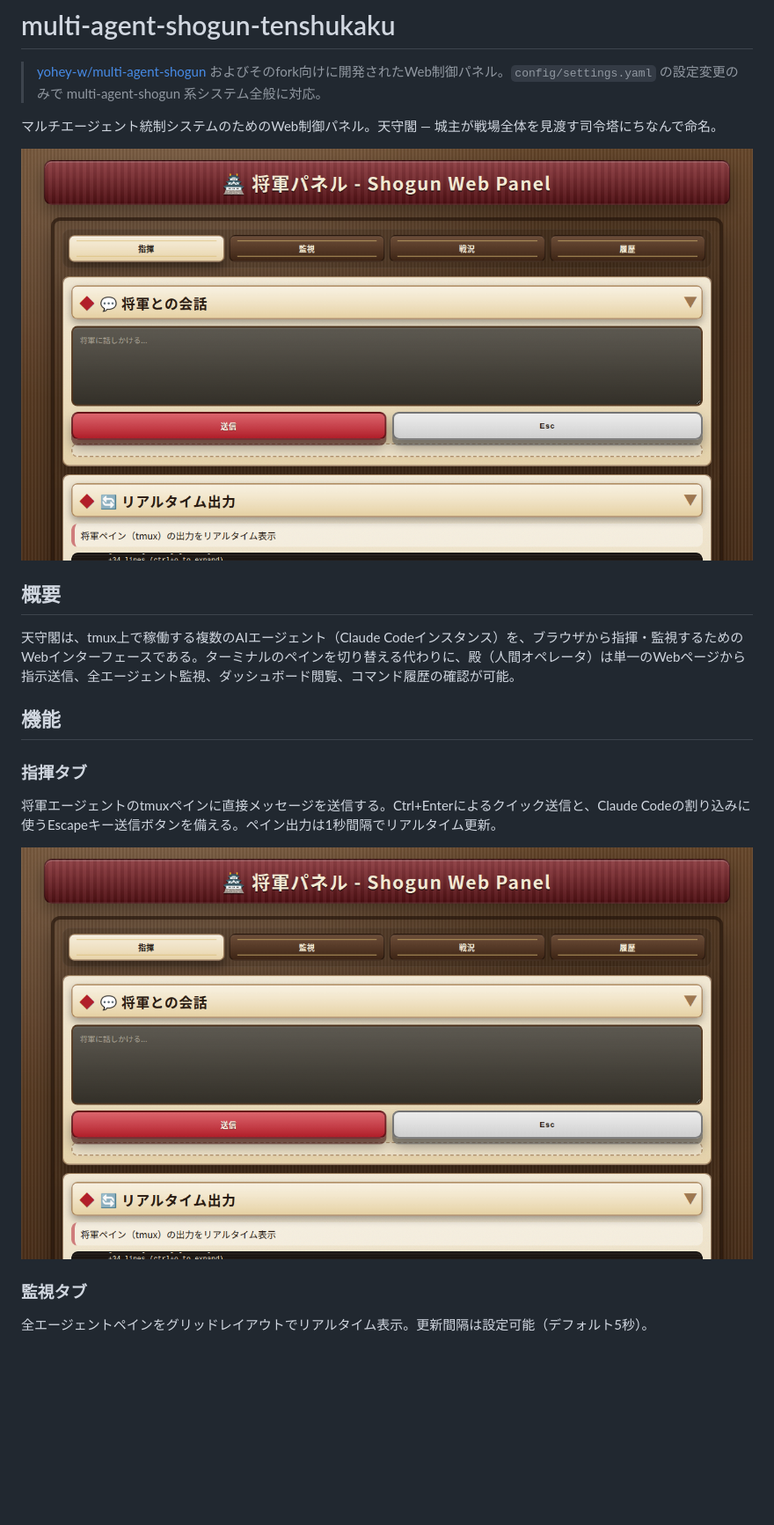
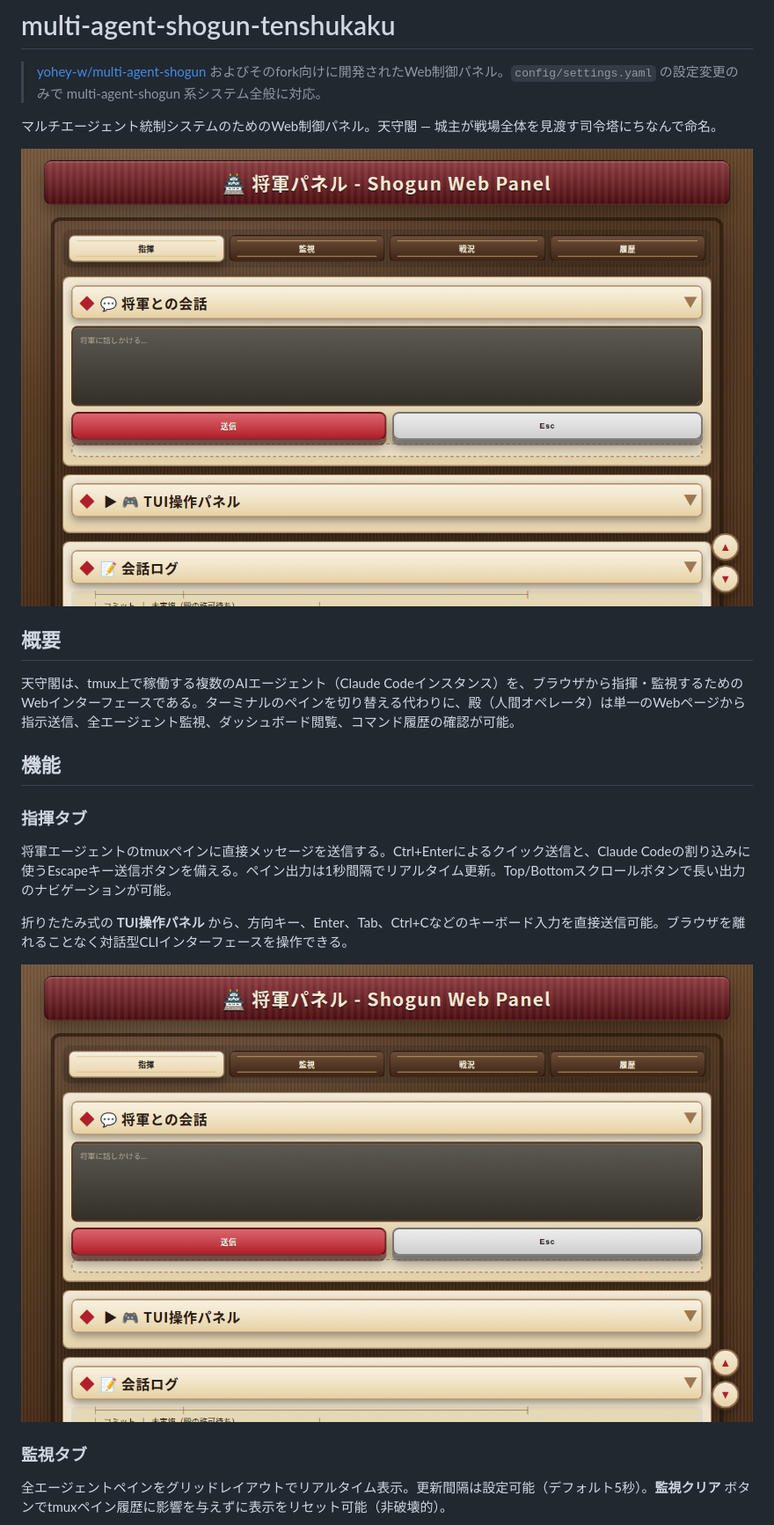
Before and after one commit to yaziuma/multi-agent-shogun-tenshukaku, a Markdown page: README_ja.md, the part around one of its changes. Shown at 88% size. Drawn GitHub-style; pictures changed too: assets/screenshots/tab-command.png; blank space fills up the shorter version.

```diff
--- a/README_ja.md
+++ b/README_ja.md
@@ -14,13 +14,15 @@
 
 ### 指揮タブ
 
-将軍エージェントのtmuxペインに直接メッセージを送信する。Ctrl+Enterによるクイック送信と、Claude Codeの割り込みに使うEscapeキー送信ボタンを備える。ペイン出力は1秒間隔でリアルタイム更新。
+将軍エージェントのtmuxペインに直接メッセージを送信する。Ctrl+Enterによるクイック送信と、Claude Codeの割り込みに使うEscapeキー送信ボタンを備える。ペイン出力は1秒間隔でリアルタイム更新。Top/Bottomスクロールボタンで長い出力のナビゲーションが可能。
+
+折りたたみ式の **TUI操作パネル** から、方向キー、Enter、Tab、Ctrl+Cなどのキーボード入力を直接送信可能。ブラウザを離れることなく対話型CLIインターフェースを操作できる。
 
 ![指揮タブ](assets/screenshots/tab-command.png)
 
 ### 監視タブ
 
-全エージェントペインをグリッドレイアウトでリアルタイム表示。更新間隔は設定可能（デフォルト5秒）。
+全エージェントペインをグリッドレイアウトでリアルタイム表示。更新間隔は設定可能（デフォルト5秒）。**監視クリア** ボタンでtmuxペイン履歴に影響を与えずに表示をリセット可能（非破壊的）。
 
 ![監視タブ](assets/screenshots/tab-monitor.png)
 
```
Also changed, not shown: other parts of README_ja.md (+1 -0 lines), README.md (+5 -2 lines), assets/screenshots/tab-dashboard.png, assets/screenshots/tab-history.png, assets/screenshots/tab-monitor.png.
